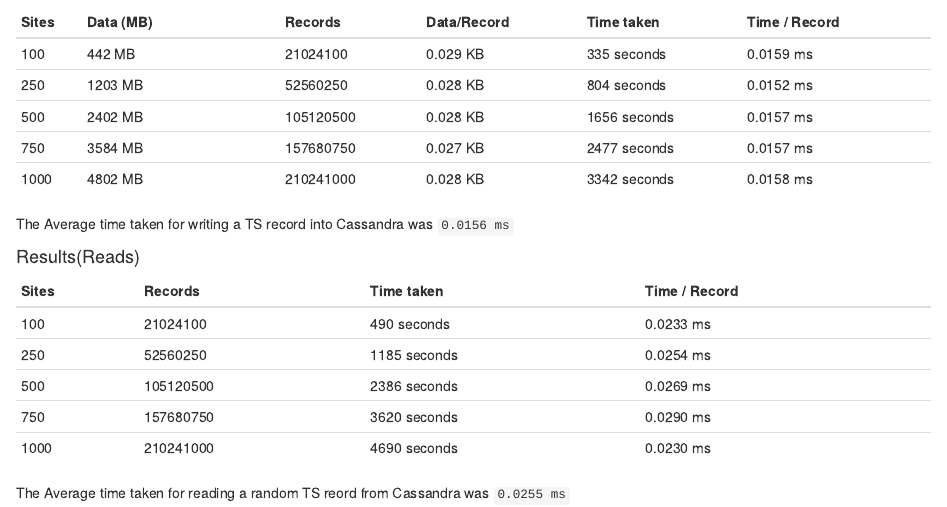
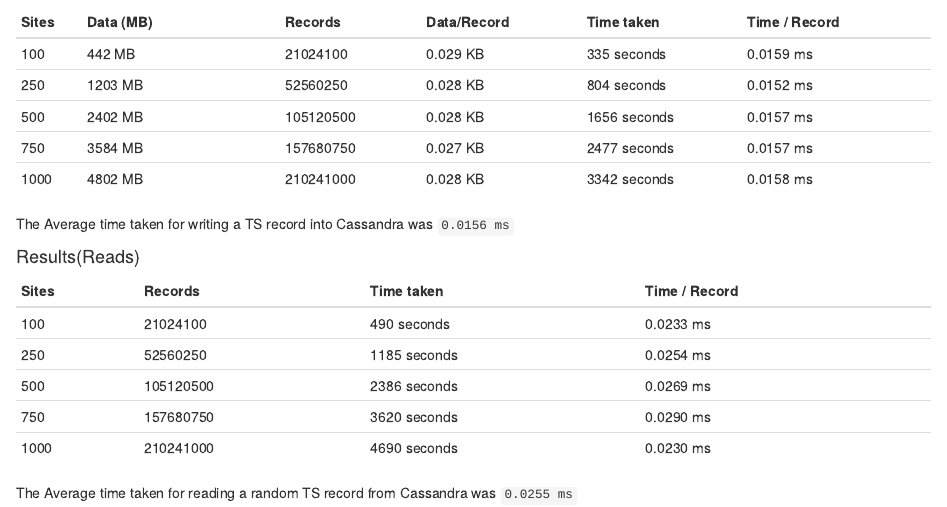
Before and after one commit to sachin019/Enernoc_test, an R Markdown document (Benchmark.Rmd): the page in a window 1100 px wide, from 890 px down. Rendered offline with R 4.5, knitr and Pandoc, with nearby package versions.

Commit message:
Update Benchmark.Rmd

````diff
--- a/Benchmark.Rmd
+++ b/Benchmark.Rmd
@@ -69,4 +69,4 @@
 750   | 157680750  | 3620 seconds| 0.0290 ms
 1000  | 210241000  | 4690 seconds| 0.0230 ms
 
-The Average time taken for reading a random TS reord from Cassandra was ```0.0255 ms```
+The Average time taken for reading a random TS record from Cassandra was ```0.0255 ms```
````
